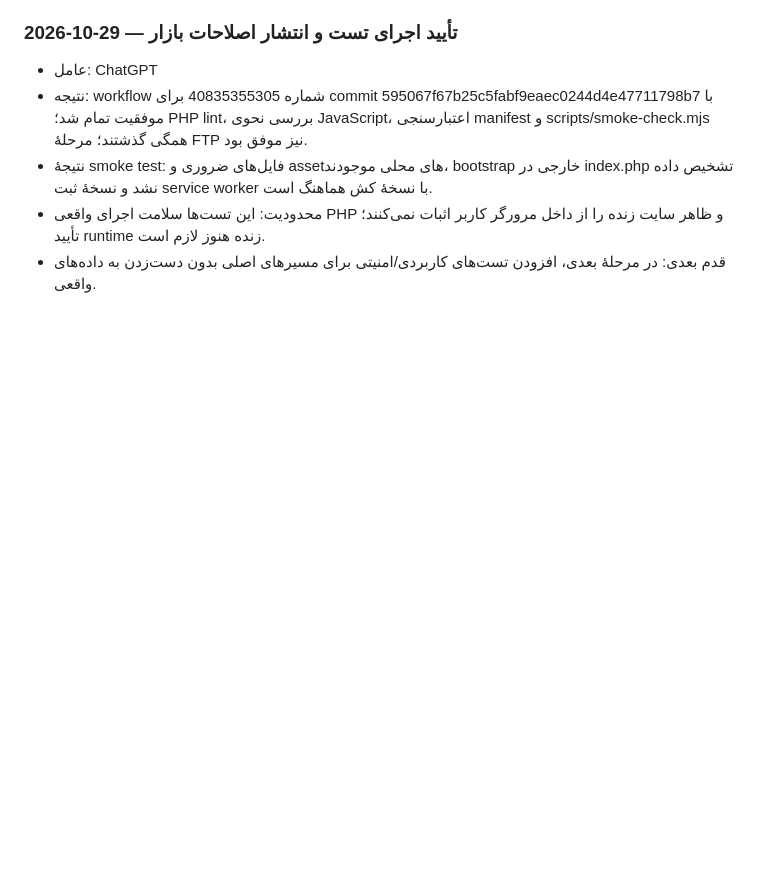
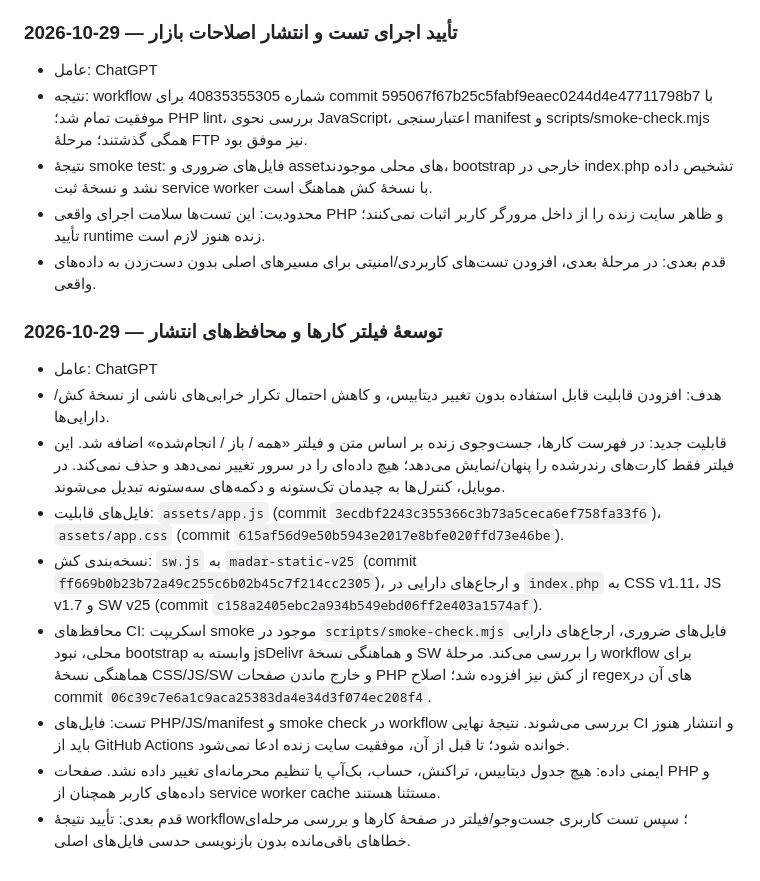
Before and after one commit to shoeibnajjari-bit/sho-os, a Markdown page: docs/DEVELOPMENT_LOG.md, the part around the change. Rendered like a GitHub page; blank space fills up the shorter version.

Commit message:
Log task filters and deployment safety checks

```diff
--- a/docs/DEVELOPMENT_LOG.md
+++ b/docs/DEVELOPMENT_LOG.md
@@ -177,3 +177,14 @@
 - نتیجهٔ smoke test: فایل‌های ضروری و assetهای محلی موجودند، bootstrap خارجی در index.php تشخیص داده نشد و نسخهٔ ثبت service worker با نسخهٔ کش هماهنگ است.
 - محدودیت: این تست‌ها سلامت اجرای واقعی PHP و ظاهر سایت زنده را از داخل مرورگر کاربر اثبات نمی‌کنند؛ تأیید runtime زنده هنوز لازم است.
 - قدم بعدی: در مرحلهٔ بعدی، افزودن تست‌های کاربردی/امنیتی برای مسیرهای اصلی بدون دست‌زدن به داده‌های واقعی.
+
+### 2026-10-29 — توسعهٔ فیلتر کارها و محافظ‌های انتشار
+- عامل: ChatGPT
+- هدف: افزودن قابلیت قابل استفاده بدون تغییر دیتابیس، و کاهش احتمال تکرار خرابی‌های ناشی از نسخهٔ کش/دارایی‌ها.
+- قابلیت جدید: در فهرست کارها، جست‌وجوی زنده بر اساس متن و فیلتر «همه / باز / انجام‌شده» اضافه شد. این فیلتر فقط کارت‌های رندرشده را پنهان/نمایش می‌دهد؛ هیچ داده‌ای را در سرور تغییر نمی‌دهد و حذف نمی‌کند. در موبایل، کنترل‌ها به چیدمان تک‌ستونه و دکمه‌های سه‌ستونه تبدیل می‌شوند.
+- فایل‌های قابلیت: `assets/app.js` (commit `3ecdbf2243c355366c3b73a5ceca6ef758fa33f6`)، `assets/app.css` (commit `615af56d9e50b5943e2017e8bfe020ffd73e46be`).
+- نسخه‌بندی کش: `sw.js` به `madar-static-v25` (commit `ff669b0b23b72a49c255c6b02b45c7f214cc2305`)، و ارجاع‌های دارایی در `index.php` به CSS v1.11، JS v1.7 و SW v25 (commit `c158a2405ebc2a934b549ebd06ff2e403a1574af`).
+- محافظ‌های CI: اسکریپت smoke موجود در `scripts/smoke-check.mjs` فایل‌های ضروری، ارجاع‌های دارایی محلی، نبود bootstrap وابسته به jsDelivr و هماهنگی نسخهٔ SW را بررسی می‌کند. مرحلهٔ workflow برای هماهنگی نسخهٔ CSS/JS/SW و خارج ماندن صفحات PHP از کش نیز افزوده شد؛ اصلاح regexهای آن در commit `06c39c7e6a1c9aca25383da4e34d3f074ec208f4`.
+- تست: فایل‌های PHP/JS/manifest و smoke check در workflow بررسی می‌شوند. نتیجهٔ نهایی CI و انتشار هنوز باید از GitHub Actions خوانده شود؛ تا قبل از آن، موفقیت سایت زنده ادعا نمی‌شود.
+- ایمنی داده: هیچ جدول دیتابیس، تراکنش، حساب، بک‌آپ یا تنظیم محرمانه‌ای تغییر داده نشد. صفحات PHP و داده‌های کاربر همچنان از service worker cache مستثنا هستند.
+- قدم بعدی: تأیید نتیجهٔ workflow؛ سپس تست کاربری جست‌وجو/فیلتر در صفحهٔ کارها و بررسی مرحله‌ای خطاهای باقی‌مانده بدون بازنویسی حدسی فایل‌های اصلی.
```
